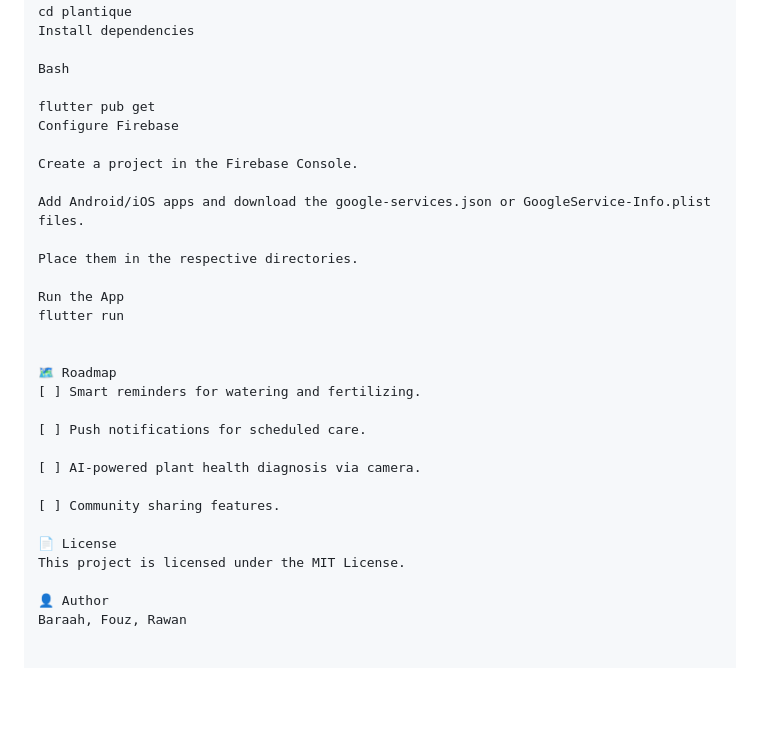
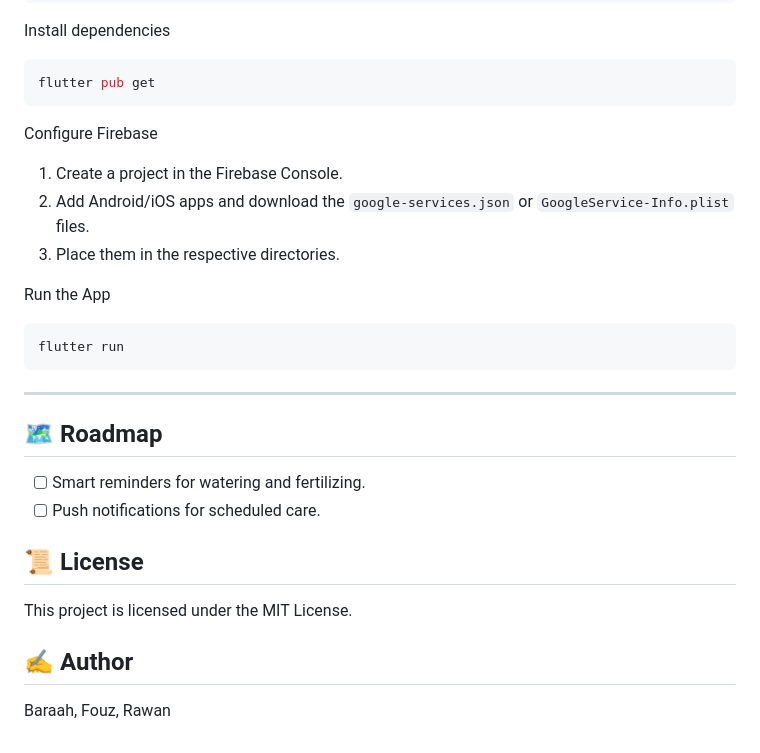
Before and after one commit to baraahjalal/Plantique, a Markdown page: README.md, the part around one of its changes. Rendered like a GitHub page; blank space fills up the shorter version.

````diff
--- a/README.md
+++ b/README.md
@@ -78,31 +81,32 @@ cd plantique
 Install dependencies
 
-Bash
+```bash
+flutter pub get
+```
 
-flutter pub get
 Configure Firebase
 
-Create a project in the Firebase Console.
-
-Add Android/iOS apps and download the google-services.json or GoogleService-Info.plist files.
-
-Place them in the respective directories.
+1.  Create a project in the Firebase Console.
+2.  Add Android/iOS apps and download the `google-services.json` or `GoogleService-Info.plist` files.
+3.  Place them in the respective directories.
 
 Run the App
+
+```
 flutter run
+```
 
+---
 
-🗺️ Roadmap
-[ ] Smart reminders for watering and fertilizing.
+## 🗺️ Roadmap
 
-[ ] Push notifications for scheduled care.
+*   [ ] Smart reminders for watering and fertilizing.
+*   [ ] Push notifications for scheduled care.
 
-[ ] AI-powered plant health diagnosis via camera.
+## 📜 License
 
-[ ] Community sharing features.
-
-📄 License
 This project is licensed under the MIT License.
 
-👤 Author
+## ✍️ Author
+
 Baraah, Fouz, Rawan
````
Also changed, not shown: other parts of README.md (+38 -35 lines).
